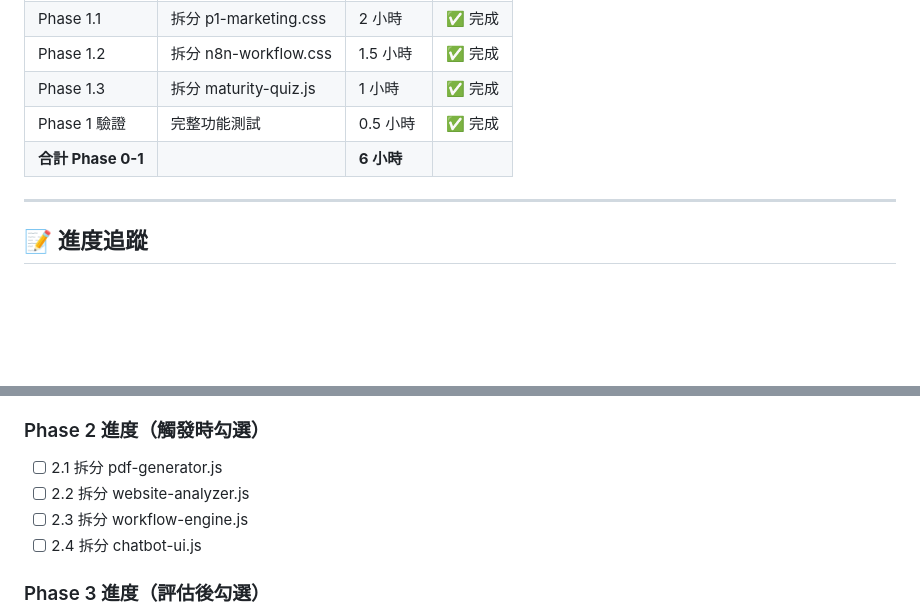
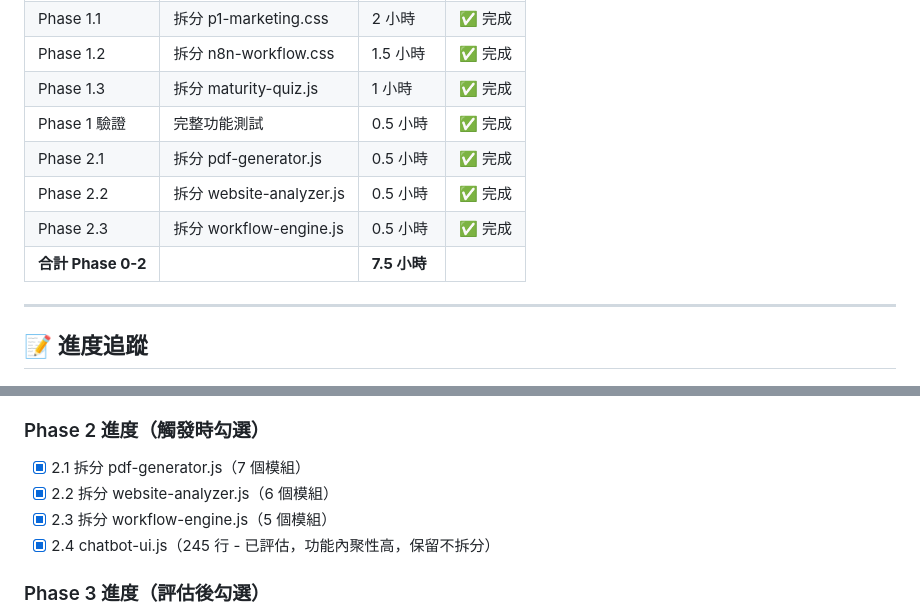
Before and after one commit to AndyHu18/ai-brain-website, a Markdown page: TASKS_REFACTOR.md, 2 parts joined by grey strips. GitHub-like rendering; blank space fills up the shorter version.

Commit message:
docs: update TASKS_REFACTOR.md - Phase 2 complete

```diff
--- a/TASKS_REFACTOR.md
+++ b/TASKS_REFACTOR.md
@@ -368,7 +368,10 @@ js/workflow-engine/
 | Phase 1.2 | 拆分 n8n-workflow.css | 1.5 小時 | ✅ 完成 |
 | Phase 1.3 | 拆分 maturity-quiz.js | 1 小時 | ✅ 完成 |
 | Phase 1 驗證 | 完整功能測試 | 0.5 小時 | ✅ 完成 |
-| **合計 Phase 0-1** | | **6 小時** | |
+| Phase 2.1 | 拆分 pdf-generator.js | 0.5 小時 | ✅ 完成 |
+| Phase 2.2 | 拆分 website-analyzer.js | 0.5 小時 | ✅ 完成 |
+| Phase 2.3 | 拆分 workflow-engine.js | 0.5 小時 | ✅ 完成 |
+| **合計 Phase 0-2** | | **7.5 小時** | |
 
 ---
 
@@ -387,10 +390,10 @@ js/workflow-engine/
 - [x] 最終驗證（首頁 + 3 個服務頁面）
 
 ### Phase 2 進度（觸發時勾選）
-- [ ] 2.1 拆分 pdf-generator.js
-- [ ] 2.2 拆分 website-analyzer.js
-- [ ] 2.3 拆分 workflow-engine.js
-- [ ] 2.4 拆分 chatbot-ui.js
+- [x] 2.1 拆分 pdf-generator.js（7 個模組）
+- [x] 2.2 拆分 website-analyzer.js（6 個模組）
+- [x] 2.3 拆分 workflow-engine.js（5 個模組）
+- [x] 2.4 chatbot-ui.js（245 行 - 已評估，功能內聚性高，保留不拆分）
 
 ### Phase 3 進度（評估後勾選）
 - [ ] 3.1 index.html 模組化方案選定
```
